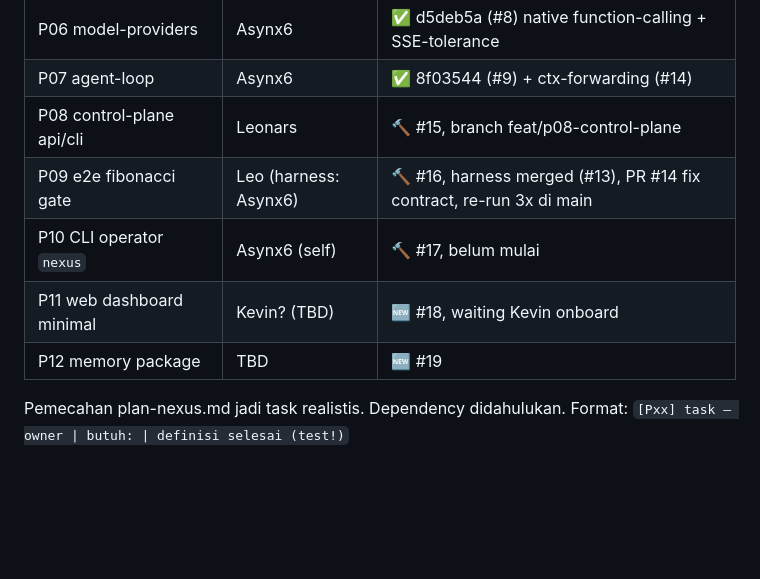
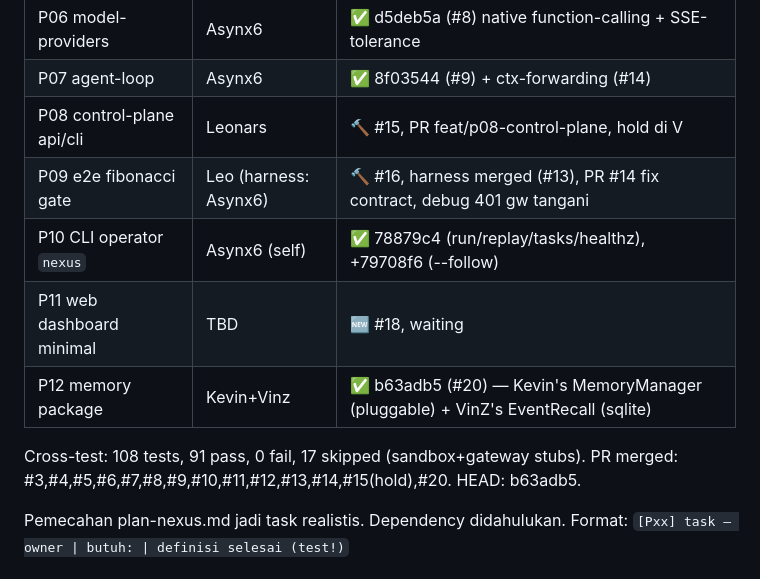
Before and after one commit to asynx6/nexus, a Markdown page: docs/TASKS.md, the part around the change. Drawn GitHub-style; blank space fills up the shorter version.

Commit message:
docs: TASKS board — wave-2 board update (P10 done, P12 #20 merged, cross-test 108/91/0/17)

```diff
--- a/docs/TASKS.md
+++ b/docs/TASKS.md
@@ -12,11 +12,13 @@ Status board (updated lead 2026-09-16): ✅ merged | 🔨 in progress | ⏭️ n
 | P05 tool-system | Leo | ✅ merged (#10) + bridge loopTools (#12) |
 | P06 model-providers | Asynx6 | ✅ d5deb5a (#8) native function-calling + SSE-tolerance |
 | P07 agent-loop | Asynx6 | ✅ 8f03544 (#9) + ctx-forwarding (#14) |
-| P08 control-plane api/cli | Leonars | 🔨 #15, branch feat/p08-control-plane |
-| P09 e2e fibonacci gate | Leo (harness: Asynx6) | 🔨 #16, harness merged (#13), PR #14 fix contract, re-run 3x di main |
-| P10 CLI operator `nexus` | Asynx6 (self) | 🔨 #17, belum mulai |
-| P11 web dashboard minimal | Kevin? (TBD) | 🆕 #18, waiting Kevin onboard |
-| P12 memory package | TBD | 🆕 #19 |
+| P08 control-plane api/cli | Leonars | 🔨 #15, PR feat/p08-control-plane, hold di V |
+| P09 e2e fibonacci gate | Leo (harness: Asynx6) | 🔨 #16, harness merged (#13), PR #14 fix contract, debug 401 gw tangani |
+| P10 CLI operator `nexus` | Asynx6 (self) | ✅ 78879c4 (run/replay/tasks/healthz), +79708f6 (--follow) |
+| P11 web dashboard minimal | TBD | 🆕 #18, waiting |
+| P12 memory package | Kevin+Vinz | ✅ b63adb5 (#20) — Kevin's MemoryManager (pluggable) + VinZ's EventRecall (sqlite) |
+
+Cross-test: 108 tests, 91 pass, 0 fail, 17 skipped (sandbox+gateway stubs). PR merged: #3,#4,#5,#6,#7,#8,#9,#10,#11,#12,#13,#14,#15(hold),#20. HEAD: b63adb5.
 
 Pemecahan plan-nexus.md jadi task realistis. Dependency didahulukan.
 Format: `[Pxx] task — owner | butuh: | definisi selesai (test!)`
```
